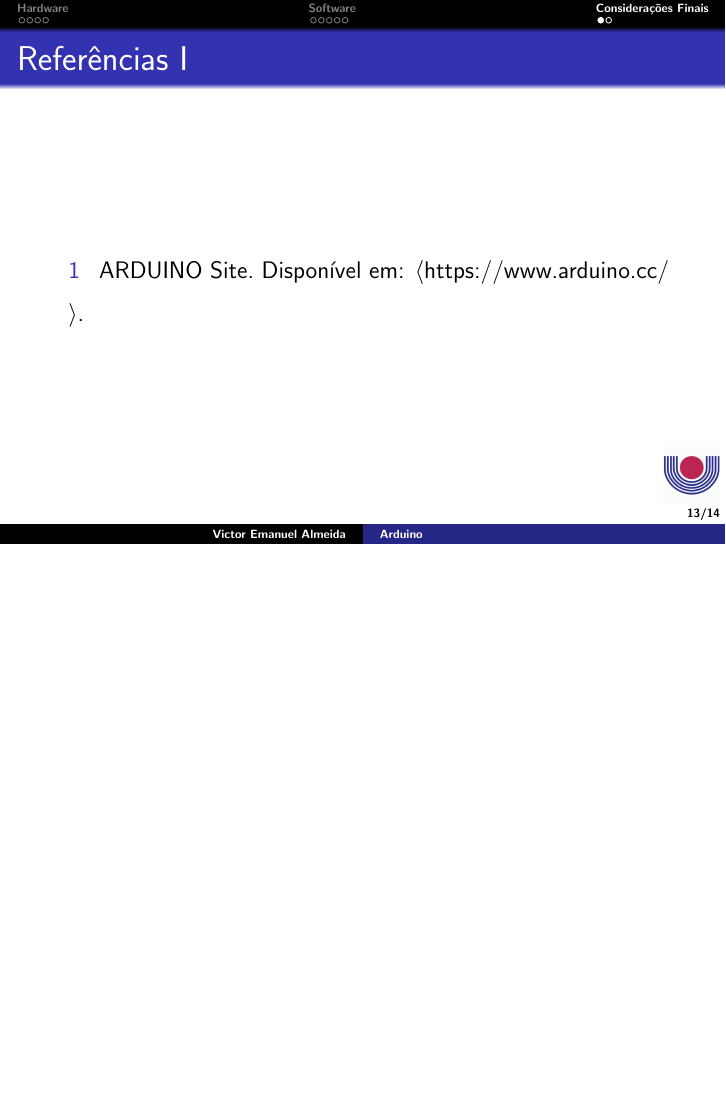
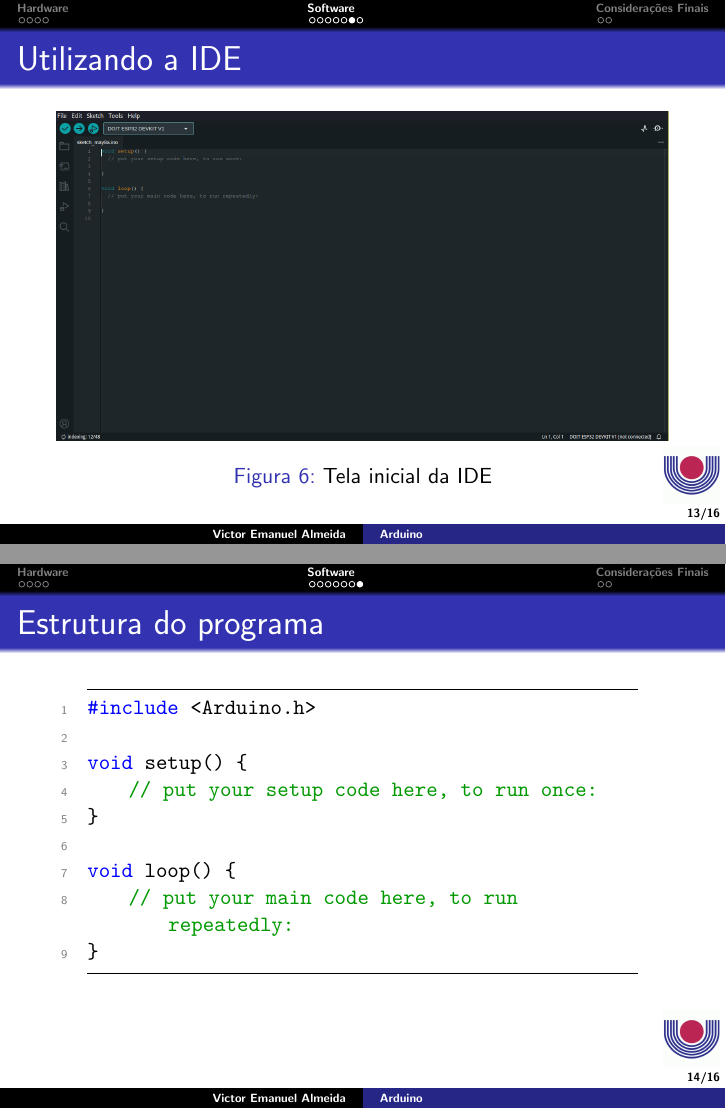
Before and after one commit to darkvictor13/AulaArduino, LaTeX slides (dia_1/main.tex): page 13 of 14 before the commit and pages 13 and 14 of 16 after it, the two joined at a grey line, the shorter picture padded with empty space. Compiled offline with pdfLaTeX.

Commit message:
mais coisa

```diff
--- a/dia_1/main.tex
+++ b/dia_1/main.tex
@@ -197,6 +197,34 @@
             \end{itemize}
         \end{itemize}
     \end{itemize}
+\end{frame}
+
+\begin{frame}
+    \frametitle{Utilizando a IDE}
+
+    \begin{figure}
+        \centering
+        \includegraphics[height=.68\textheight]{ide}
+        \caption{Tela inicial da IDE}
+    \end{figure}
+
+\end{frame}
+
+\begin{frame}[t,fragile]
+    \frametitle{Estrutura do programa}
+
+    \begin{lstlisting}
+#include <Arduino.h>
+
+void setup() {
+    // put your setup code here, to run once:
+}
+
+void loop() {
+    // put your main code here, to run repeatedly:
+}
+    \end{lstlisting}
+
 
 \end{frame}
 
```
Also changed, not shown: dia_1/images/ide.png (added), dia_1/main.pdf, dia_1/main.tex (1 more changed lines).
